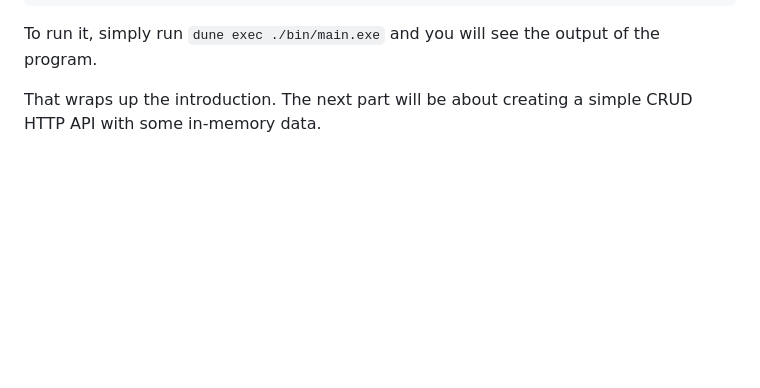
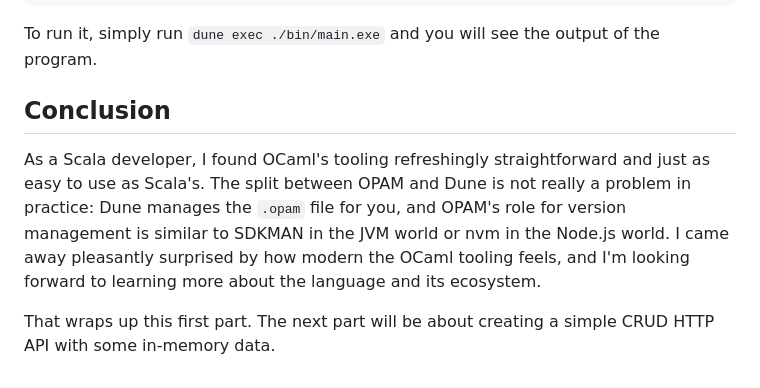
Before and after one commit to bthuillier/gilwath.com, a Markdown page: content/articles/from_scala_to_ocaml_part1.md, the part around the change. Rendered like a GitHub page; blank space fills up the shorter version.

Commit message:
conclude

```diff
--- a/content/articles/from_scala_to_ocaml_part1.md
+++ b/content/articles/from_scala_to_ocaml_part1.md
@@ -128,4 +128,8 @@ let () = print_endline "Hello, World!"
 To run it, simply run `dune exec ./bin/main.exe` and you will see the output of the program.
 
 
-That wraps up the introduction. The next part will be about creating a simple CRUD HTTP API with some in-memory data.
+## Conclusion
+
+As a Scala developer, I found OCaml's tooling refreshingly straightforward and just as easy to use as Scala's. The split between OPAM and Dune is not really a problem in practice: Dune manages the `.opam` file for you, and OPAM's role for version management is similar to SDKMAN in the JVM world or nvm in the Node.js world. I came away pleasantly surprised by how modern the OCaml tooling feels, and I'm looking forward to learning more about the language and its ecosystem.
+
+That wraps up this first part. The next part will be about creating a simple CRUD HTTP API with some in-memory data.
```
